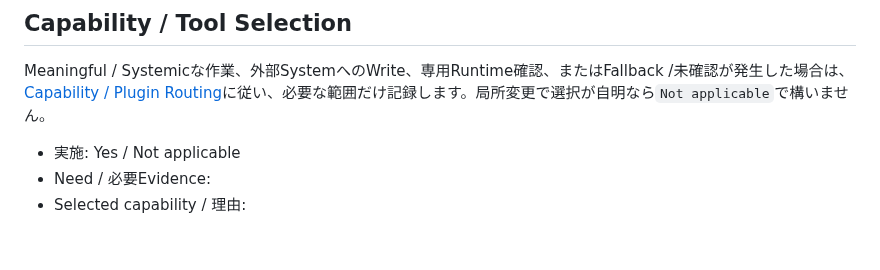
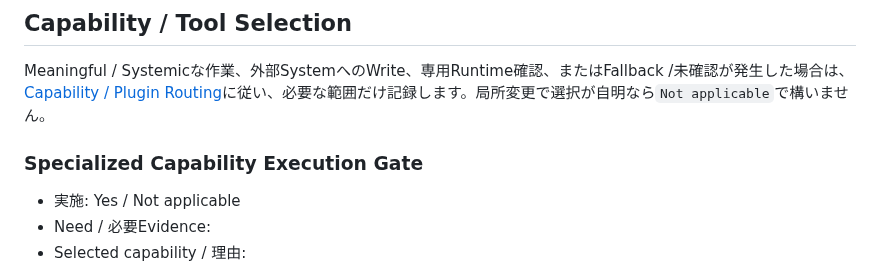
Before and after one commit to EliteMay/web-project-guide, a Markdown page: templates/WORK_REPORT_TEMPLATE.md, the part around the change. GitHub-like rendering; blank space fills up the shorter version.

Commit message:
Add specialized execution gate to work report

```diff
--- a/templates/WORK_REPORT_TEMPLATE.md
+++ b/templates/WORK_REPORT_TEMPLATE.md
@@ -47,6 +47,8 @@ Meaningfulな既存Project作業では、[Rule Routing / Preflight](../docs/21-r
 ## Capability / Tool Selection
 
 Meaningful / Systemicな作業、外部SystemへのWrite、専用Runtime確認、またはFallback /未確認が発生した場合は、[Capability / Plugin Routing](../docs/21-rule-routing-preflight.md#capability--plugin-routing)に従い、必要な範囲だけ記録します。局所変更で選択が自明なら`Not applicable`で構いません。
+
+### Specialized Capability Execution Gate
 
 - 実施: Yes / Not applicable
 - Need / 必要Evidence:
```
